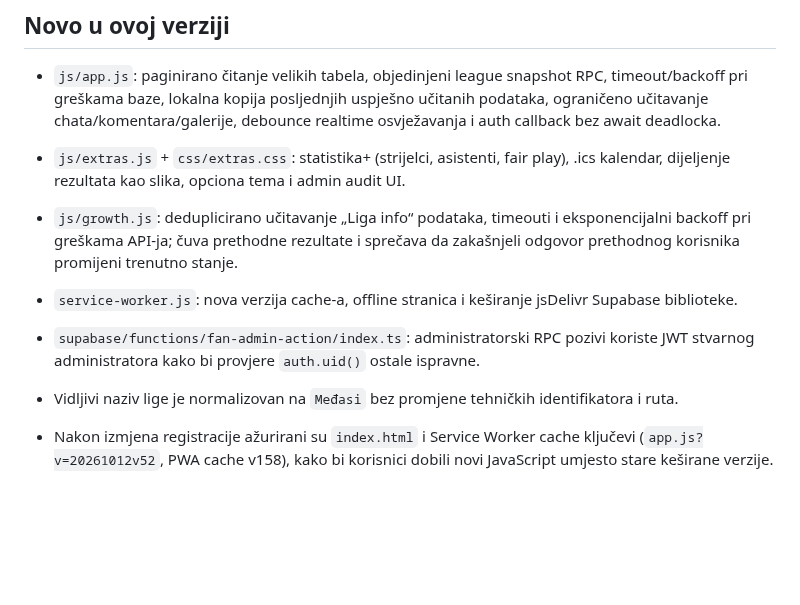
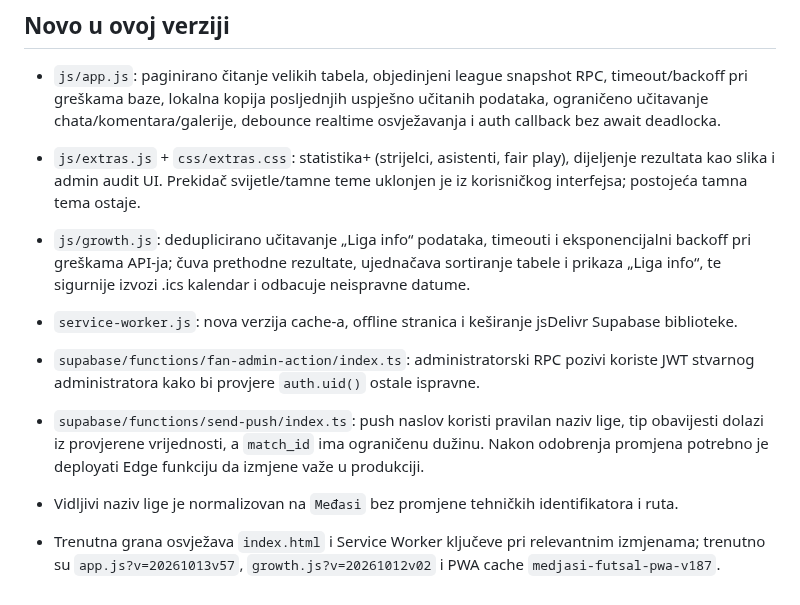
Before and after one commit to vojintesanovic0-dot/-medjasi-futsal-liga, a Markdown page: README.md, the part around the change. GitHub-like rendering; blank space fills up the shorter version.

Commit message:
Document current fixes and cache versions

```diff
--- a/README.md
+++ b/README.md
@@ -52,10 +52,11 @@ Kad promijeniš `js/app.js` ili `css/*.css`, povećaj broj verzije (`?v=...`) u
 
 ## Novo u ovoj verziji
 - `js/app.js`: paginirano čitanje velikih tabela, objedinjeni league snapshot RPC, timeout/backoff pri greškama baze, lokalna kopija posljednjih uspješno učitanih podataka, ograničeno učitavanje chata/komentara/galerije, debounce realtime osvježavanja i auth callback bez await deadlocka.
-- `js/extras.js` + `css/extras.css`: statistika+ (strijelci, asistenti, fair play), .ics kalendar, dijeljenje rezultata kao slika, opciona tema i admin audit UI.
-- `js/growth.js`: deduplicirano učitavanje „Liga info“ podataka, timeouti i eksponencijalni backoff pri greškama API-ja; čuva prethodne rezultate i sprečava da zakašnjeli odgovor prethodnog korisnika promijeni trenutno stanje.
+- `js/extras.js` + `css/extras.css`: statistika+ (strijelci, asistenti, fair play), dijeljenje rezultata kao slika i admin audit UI. Prekidač svijetle/tamne teme uklonjen je iz korisničkog interfejsa; postojeća tamna tema ostaje.
+- `js/growth.js`: deduplicirano učitavanje „Liga info“ podataka, timeouti i eksponencijalni backoff pri greškama API-ja; čuva prethodne rezultate, ujednačava sortiranje tabele i prikaza „Liga info“, te sigurnije izvozi .ics kalendar i odbacuje neispravne datume.
 - `service-worker.js`: nova verzija cache-a, offline stranica i keširanje jsDelivr Supabase biblioteke.
 - `supabase/functions/fan-admin-action/index.ts`: administratorski RPC pozivi koriste JWT stvarnog administratora kako bi provjere `auth.uid()` ostale ispravne.
+- `supabase/functions/send-push/index.ts`: push naslov koristi pravilan naziv lige, tip obavijesti dolazi iz provjerene vrijednosti, a `match_id` ima ograničenu dužinu. Nakon odobrenja promjena potrebno je deployati Edge funkciju da izmjene važe u produkciji.
 - Vidljivi naziv lige je normalizovan na `Međasi` bez promjene tehničkih identifikatora i ruta.
 
-- Nakon izmjena registracije ažurirani su `index.html` i Service Worker cache ključevi (`app.js?v=20261012v52`, PWA cache v158), kako bi korisnici dobili novi JavaScript umjesto stare keširane verzije.
+- Trenutna grana osvježava `index.html` i Service Worker ključeve pri relevantnim izmjenama; trenutno su `app.js?v=20261013v57`, `growth.js?v=20261012v02` i PWA cache `medjasi-futsal-pwa-v187`.
```
